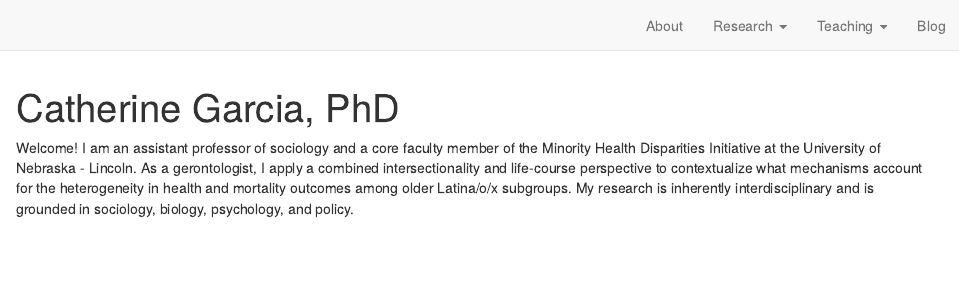
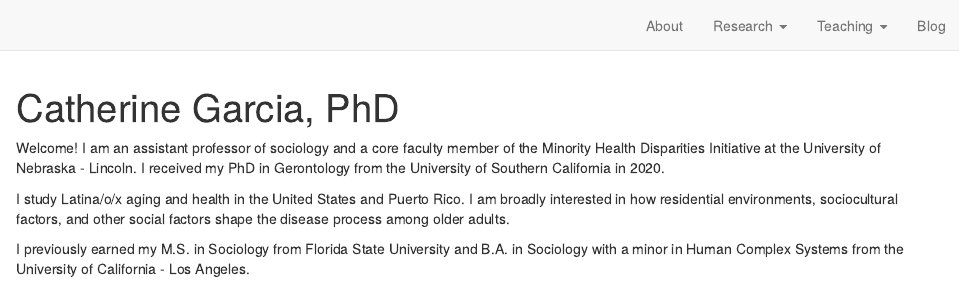
Before and after one commit to catgarciaphd/catgarciaphd.github.io, an R Markdown document (index.Rmd): the page in a window 1100 px wide, from its top. Rendered offline with R 4.5, knitr and Pandoc, with nearby package versions; drawn as R Markdown's standard HTML page in place of the format the file asks for.

Commit message:
Add files via upload

```diff
--- a/index.Rmd
+++ b/index.Rmd
@@ -16,4 +16,8 @@ output:
 site: distill::distill_website
 ---
 
-Welcome! I am an assistant professor of sociology and a core faculty member of the Minority Health Disparities Initiative at the University of Nebraska - Lincoln. As a gerontologist, I apply a combined intersectionality and life-course perspective to contextualize what mechanisms account for the heterogeneity in health and mortality outcomes among older Latina/o/x subgroups. My research is inherently interdisciplinary and is grounded in sociology, biology, psychology, and policy.
+Welcome! I am an assistant professor of sociology and a core faculty member of the Minority Health Disparities Initiative at the University of Nebraska - Lincoln. I received my PhD in Gerontology from the University of Southern California in 2020.
+
+I study Latina/o/x aging and health in the United States and Puerto Rico. I am broadly interested in how residential environments, sociocultural factors, and other social factors shape the disease process among older adults.
+
+I previously earned my M.S. in Sociology from Florida State University and B.A. in Sociology with a minor in Human Complex Systems from the University of California - Los Angeles.
```
Also changed, not shown: research.Rmd (+1 -1 lines).
